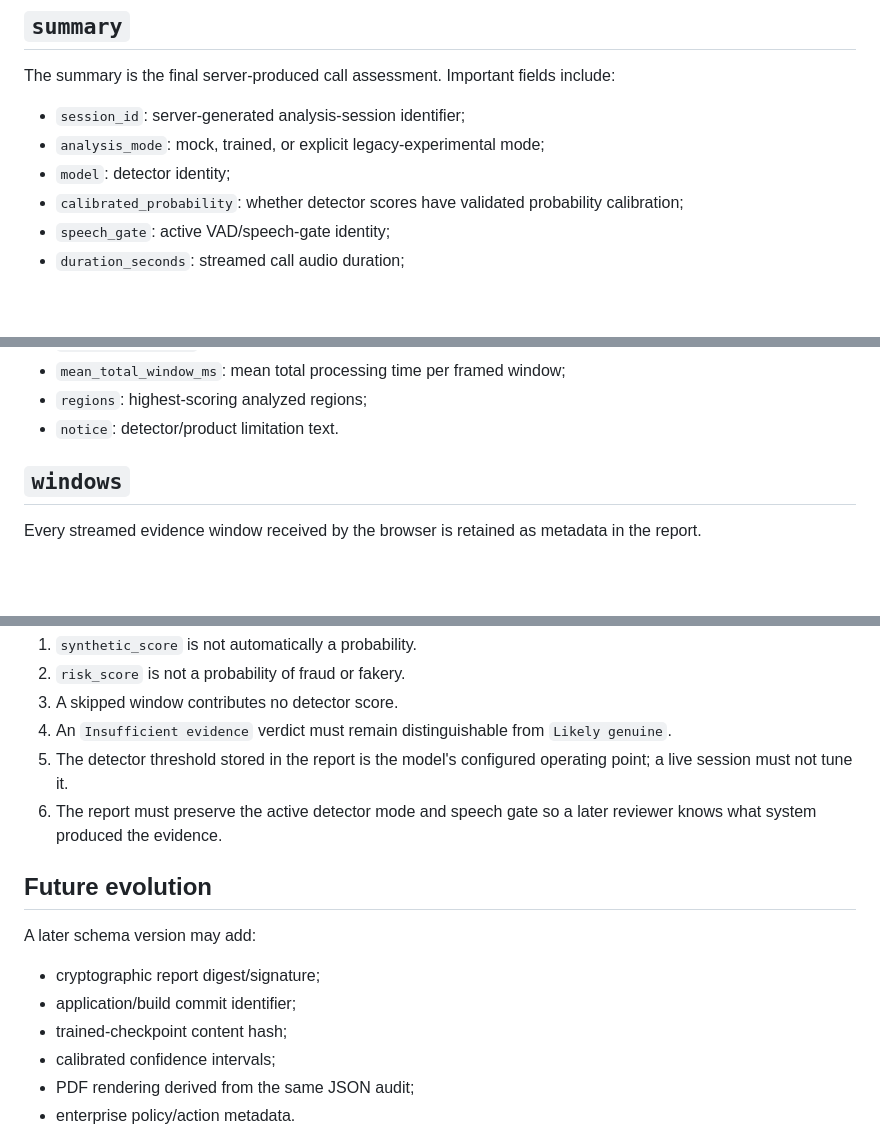
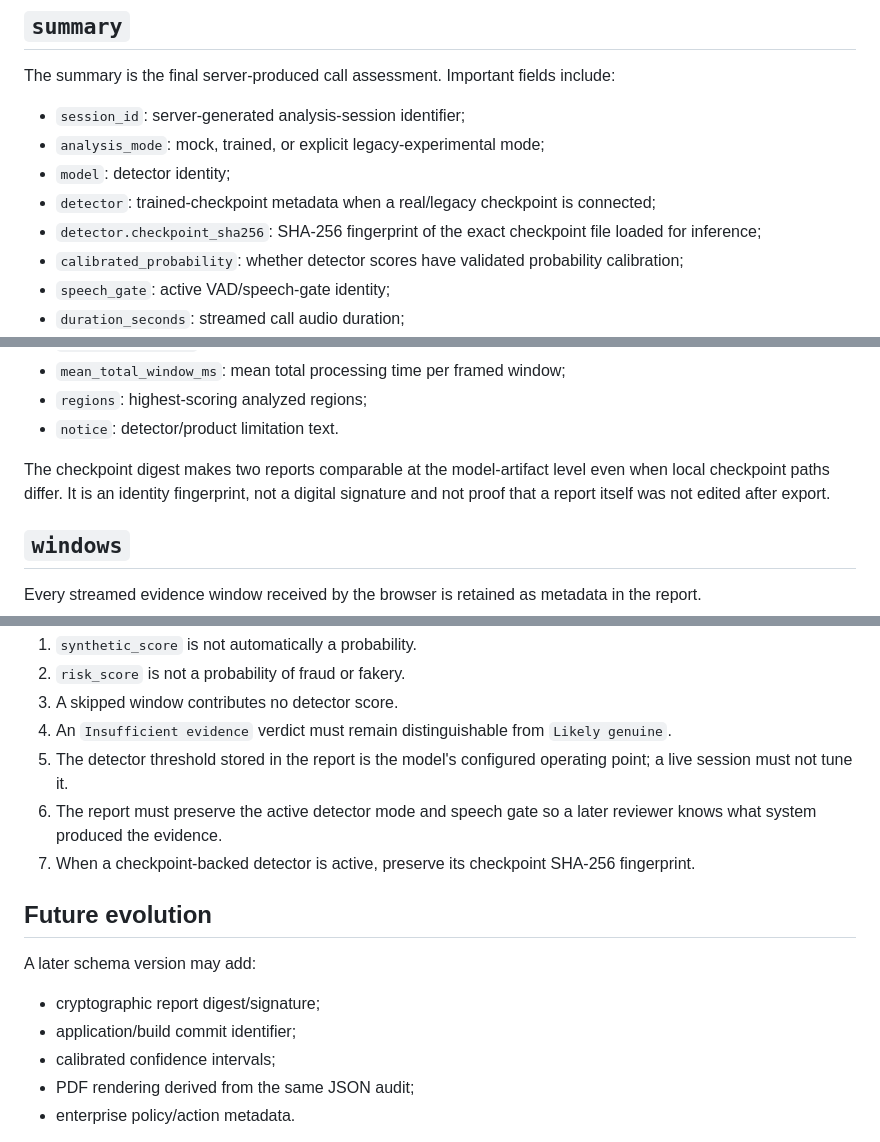
Before and after one commit to YAGYASALWAN/VaaniRakshak-AI, a Markdown page: docs/V2_CALL_AUDIT_SCHEMA.md, 3 parts joined by grey strips. GitHub-like rendering; blank space fills up the shorter version.

Commit message:
Document checkpoint fingerprint in V2 audit schema

```diff
--- a/docs/V2_CALL_AUDIT_SCHEMA.md
+++ b/docs/V2_CALL_AUDIT_SCHEMA.md
@@ -46,6 +46,8 @@ The summary is the final server-produced call assessment. Important fields inclu
 - `session_id`: server-generated analysis-session identifier;
 - `analysis_mode`: mock, trained, or explicit legacy-experimental mode;
 - `model`: detector identity;
+- `detector`: trained-checkpoint metadata when a real/legacy checkpoint is connected;
+- `detector.checkpoint_sha256`: SHA-256 fingerprint of the exact checkpoint file loaded for inference;
 - `calibrated_probability`: whether detector scores have validated probability calibration;
 - `speech_gate`: active VAD/speech-gate identity;
 - `duration_seconds`: streamed call audio duration;
@@ -64,6 +66,8 @@ The summary is the final server-produced call assessment. Important fields inclu
 - `mean_total_window_ms`: mean total processing time per framed window;
 - `regions`: highest-scoring analyzed regions;
 - `notice`: detector/product limitation text.
+
+The checkpoint digest makes two reports comparable at the model-artifact level even when local checkpoint paths differ. It is an identity fingerprint, not a digital signature and not proof that a report itself was not edited after export.
 
 ## `windows`
 
@@ -94,6 +98,7 @@ Skipped windows remain in the audit. They are not silently removed, because know
 4. An `Insufficient evidence` verdict must remain distinguishable from `Likely genuine`.
 5. The detector threshold stored in the report is the model's configured operating point; a live session must not tune it.
 6. The report must preserve the active detector mode and speech gate so a later reviewer knows what system produced the evidence.
+7. When a checkpoint-backed detector is active, preserve its checkpoint SHA-256 fingerprint.
 
 ## Future evolution
 
@@ -101,7 +106,6 @@ A later schema version may add:
 
 - cryptographic report digest/signature;
 - application/build commit identifier;
-- trained-checkpoint content hash;
 - calibrated confidence intervals;
 - PDF rendering derived from the same JSON audit;
 - enterprise policy/action metadata.
```
